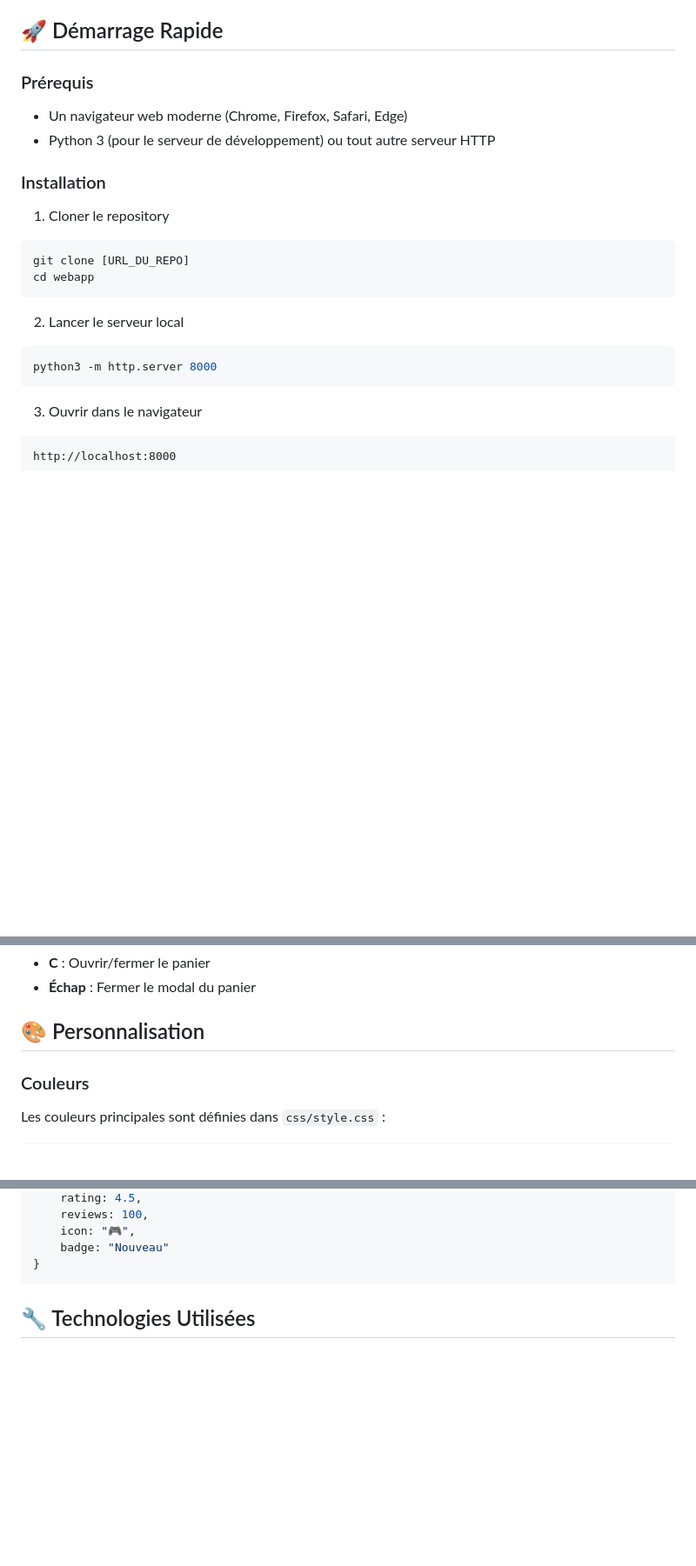
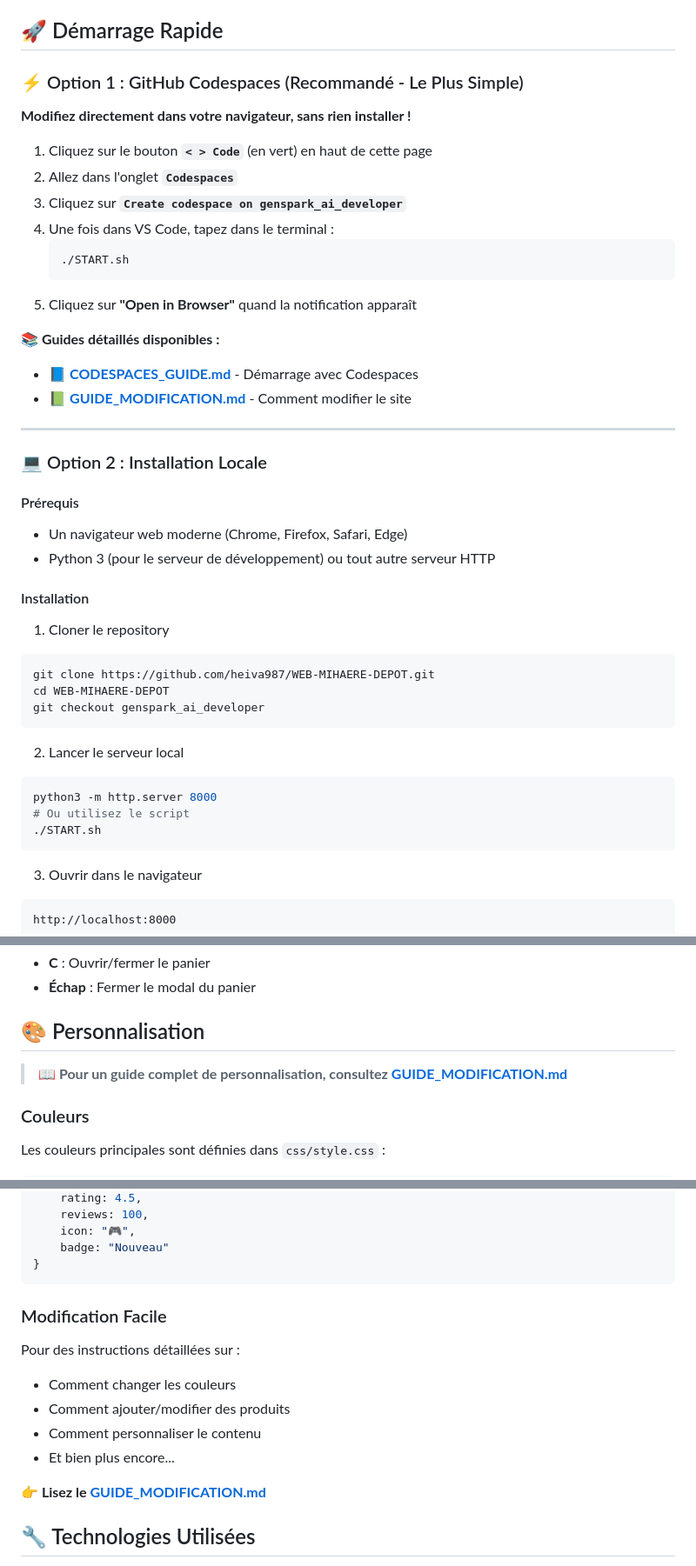
Before and after one commit to heiva987/WEB-MIHAERE-DEPOT, a Markdown page: README.md, 3 parts joined by grey strips. Shown at 87% size. Rendered like a GitHub page; blank space fills up the shorter version.

````diff
--- a/README.md
+++ b/README.md
@@ -43,21 +43,45 @@ Un site e-commerce moderne et responsive développé avec HTML, CSS et JavaScrip
 
 ## 🚀 Démarrage Rapide
 
-### Prérequis
+### ⚡ Option 1 : GitHub Codespaces (Recommandé - Le Plus Simple)
+
+**Modifiez directement dans votre navigateur, sans rien installer !**
+
+1. Cliquez sur le bouton **`< > Code`** (en vert) en haut de cette page
+2. Allez dans l'onglet **`Codespaces`**
+3. Cliquez sur **`Create codespace on genspark_ai_developer`**
+4. Une fois dans VS Code, tapez dans le terminal :
+   ```bash
+   ./START.sh
+   ```
+5. Cliquez sur **"Open in Browser"** quand la notification apparaît
+
+**📚 Guides détaillés disponibles :**
+- 📘 **[CODESPACES_GUIDE.md](./CODESPACES_GUIDE.md)** - Démarrage avec Codespaces
+- 📗 **[GUIDE_MODIFICATION.md](./GUIDE_MODIFICATION.md)** - Comment modifier le site
+
+---
+
+### 💻 Option 2 : Installation Locale
+
+#### Prérequis
 - Un navigateur web moderne (Chrome, Firefox, Safari, Edge)
 - Python 3 (pour le serveur de développement) ou tout autre serveur HTTP
 
-### Installation
+#### Installation
 
 1. Cloner le repository
 ```bash
-git clone [URL_DU_REPO]
-cd webapp
+git clone https://github.com/heiva987/WEB-MIHAERE-DEPOT.git
+cd WEB-MIHAERE-DEPOT
+git checkout genspark_ai_developer
 ```
 
 2. Lancer le serveur local
 ```bash
 python3 -m http.server 8000
+# Ou utilisez le script
+./START.sh
 ```
 
 3. Ouvrir dans le navigateur
@@ -102,6 +126,8 @@ webapp/
 
 ## 🎨 Personnalisation
 
+> **📖 Pour un guide complet de personnalisation, consultez [GUIDE_MODIFICATION.md](./GUIDE_MODIFICATION.md)**
+
 ### Couleurs
 Les couleurs principales sont définies dans `css/style.css` :
 ```css
@@ -128,6 +154,15 @@ Ajoutez ou modifiez des produits dans `js/products.js` :
     badge: "Nouveau"
 }
 ```
+
+### Modification Facile
+Pour des instructions détaillées sur :
+- Comment changer les couleurs
+- Comment ajouter/modifier des produits
+- Comment personnaliser le contenu
+- Et bien plus encore...
+
+**👉 Lisez le [GUIDE_MODIFICATION.md](./GUIDE_MODIFICATION.md)**
 
 ## 🔧 Technologies Utilisées
 
````
Also changed, not shown: README_CODESPACES.md (added, +108 -0 lines).
